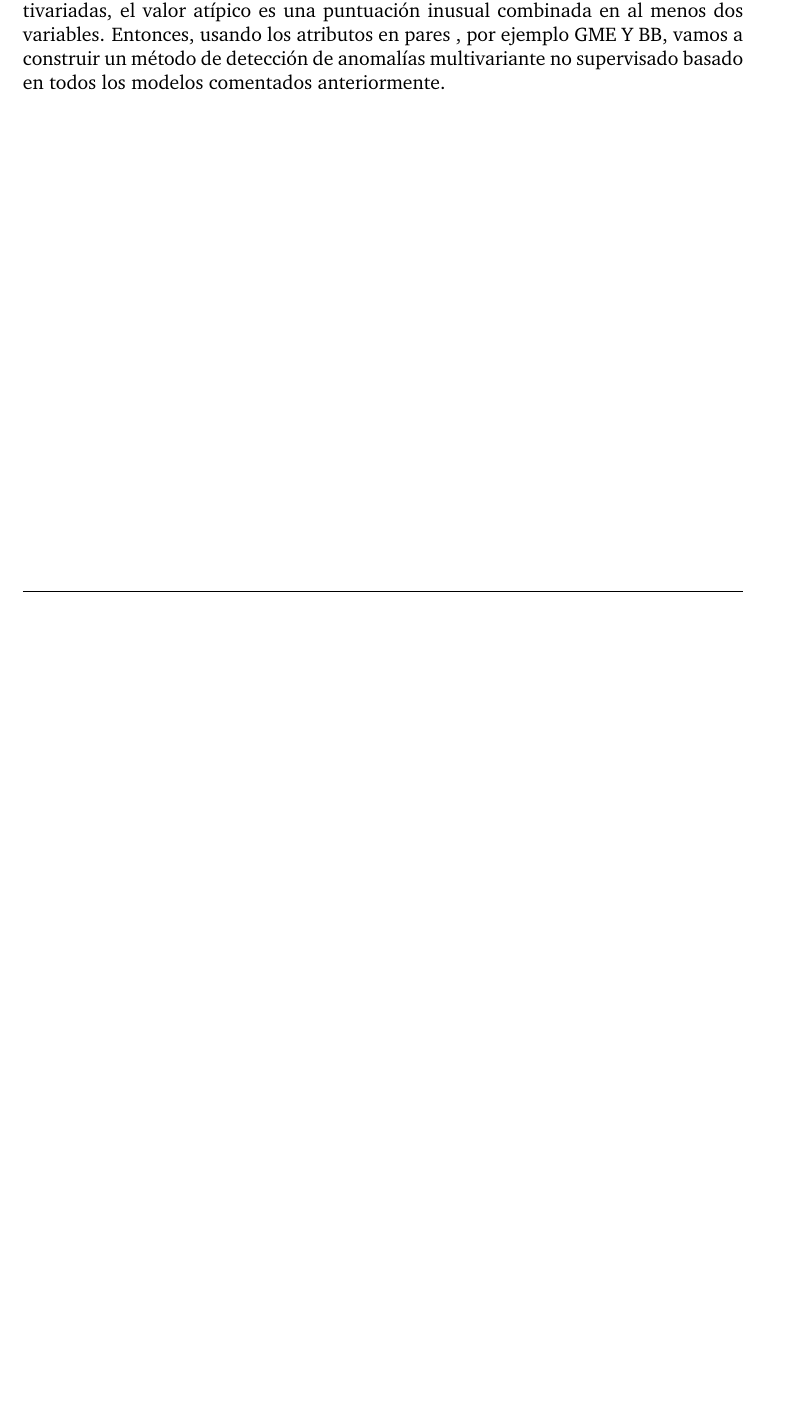
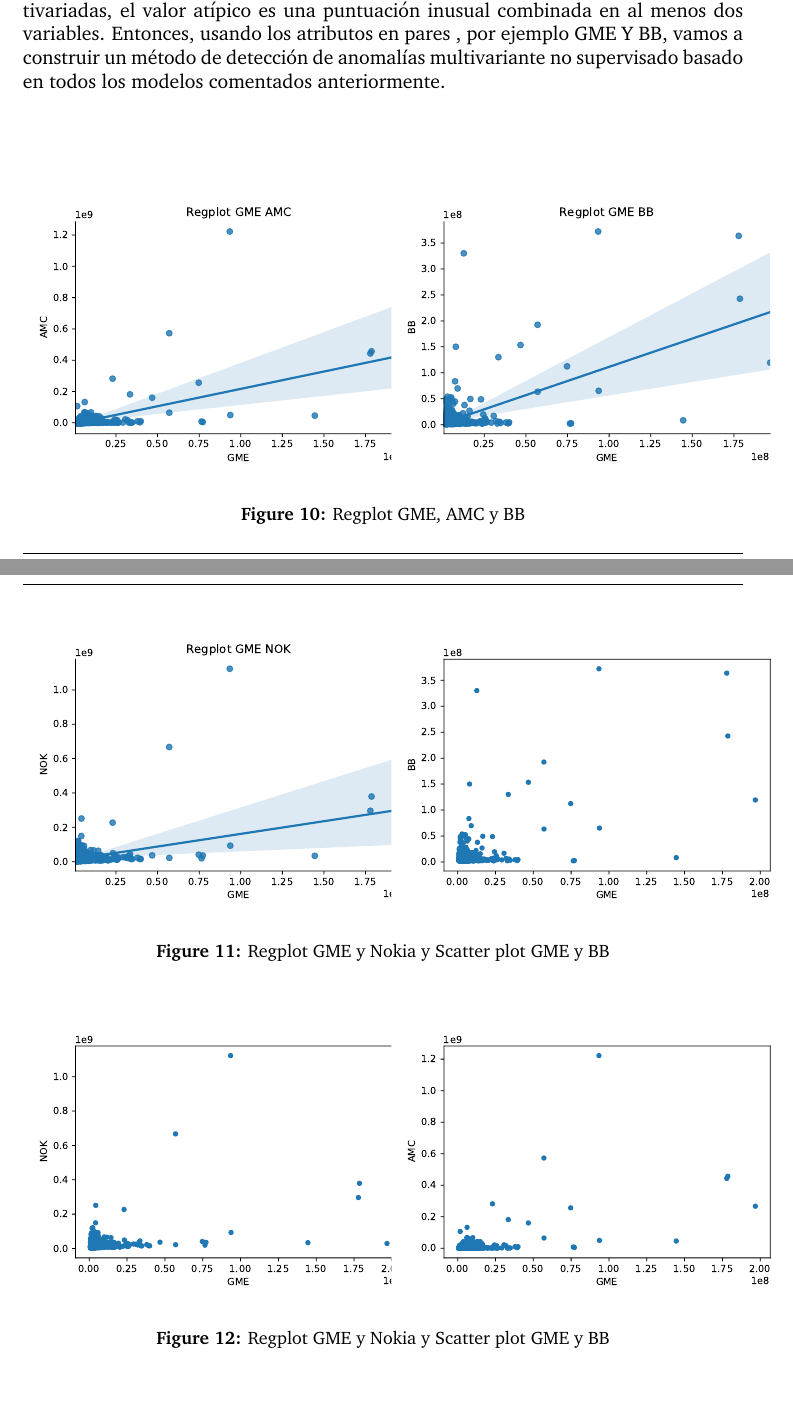
Before and after one commit to daviduster/anomalies-detection-earthquake, a LaTeX thesis (doc/report.tex): part of page 14 of 16 before the commit and two parts of pages 14 and 15 of 17 after it, the two joined at a grey line, cut so that both start at the same text, the shorter picture padded with empty space. Compiled offline with pdfLaTeX.

Commit message:
Add graphics

```diff
--- a/doc/report.tex
+++ b/doc/report.tex
@@ -330,6 +330,33 @@ Sin embargo, el análisis univariante solo puede llevarnos hasta aquí. Podemos
 La mayoría de los análisis que terminamos haciendo son multivariados debido a la complejidad del mundo en el que vivimos. En la detección de anomalías multivariadas, el valor atípico es una puntuación inusual combinada en al menos dos variables.
 Entonces, usando los atributos en pares , por ejemplo GME Y BB, vamos a construir un método de detección de anomalías multivariante no supervisado basado en todos los modelos comentados anteriormente.
 
+\begin{figure}[H]
+\begin{multicols}{2}
+    \includegraphics[width=9cm]{../code/figures/regplot_GME_AMC.pdf}\par
+    \includegraphics[width=9cm]{../code/figures/regplot_GME_BB.pdf}\par
+\end{multicols}
+\caption{Regplot GME, AMC y BB}
+\label{fig:regplot-1}
+\end{figure}
+
+\begin{figure}[H]
+\begin{multicols}{2}
+    \includegraphics[width=9cm]{../code/figures/regplot_GME_NOK.pdf}\par
+    \includegraphics[width=9cm]{../code/figures/GME_BB.pdf}\par
+\end{multicols}
+\caption{Regplot GME y Nokia y Scatter plot GME y BB}
+\label{fig:regplot-2}
+\end{figure}
+
+\begin{figure}[H]
+\begin{multicols}{2}
+    \includegraphics[width=9cm]{../code/figures/GME_NOK.pdf}\par
+    \includegraphics[width=9cm]{../code/figures/GME_AMC.pdf}\par
+\end{multicols}
+\caption{Regplot GME y Nokia y Scatter plot GME y BB}
+\label{fig:regplot-3}
+\end{figure}
+
 
 \chapter*{Planteamiento de futuro}
 \addcontentsline{toc}{chapter}{Planteamiento de futuro}
```
Also changed, not shown: code/figures/GME_AMC.pdf (added), code/figures/GME_BB.pdf, code/figures/GME_NOK.pdf, code/figures/close_price.pdf, code/figures/distribution_closing_price_GME.pdf, code/figures/distribution_trading_volume_GME.pdf, code/figures/if_closing_AMC.pdf, code/figures/if_closing_BB.pdf, code/figures/if_closing_GME.pdf, code/figures/if_closing_NOK.pdf, code/figures/if_trading_AMC.pdf, code/figures/if_trading_BB.pdf, code/figures/if_trading_GME.pdf, code/figures/if_trading_NOK.pdf, 5 more files, 1 other file.
